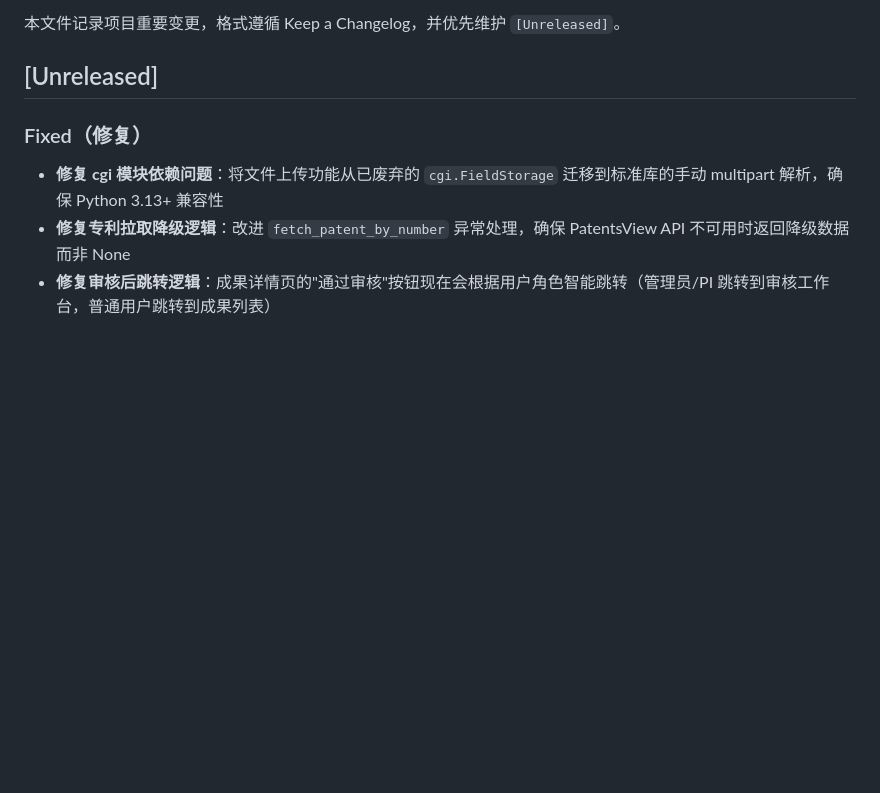
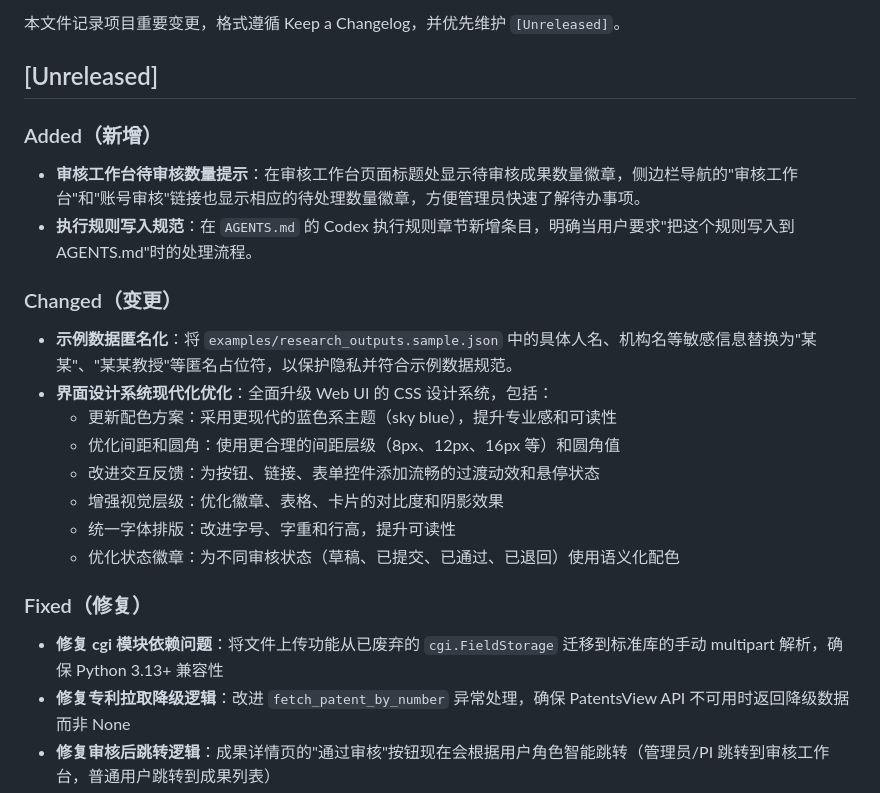
Before and after one commit to DocterChen/research-group-file-management, a Markdown page: CHANGELOG.md, the part around the change. Drawn GitHub-style; blank space fills up the shorter version.

Commit message:
docs: 更新项目规范与开发计划
- 在 AGENTS.md 新增执行规则写入规范条目
- 更新开发计划文档，添加 UI 优化需求和执行指导
- 在 CHANGELOG.md 记录本次迭代的所有变更内容

```diff
--- a/CHANGELOG.md
+++ b/CHANGELOG.md
@@ -3,6 +3,22 @@
 本文件记录项目重要变更，格式遵循 Keep a Changelog，并优先维护 `[Unreleased]`。
 
 ## [Unreleased]
+
+### Added（新增）
+
+- **审核工作台待审核数量提示**：在审核工作台页面标题处显示待审核成果数量徽章，侧边栏导航的"审核工作台"和"账号审核"链接也显示相应的待处理数量徽章，方便管理员快速了解待办事项。
+- **执行规则写入规范**：在 `AGENTS.md` 的 Codex 执行规则章节新增条目，明确当用户要求"把这个规则写入到 AGENTS.md"时的处理流程。
+
+### Changed（变更）
+
+- **示例数据匿名化**：将 `examples/research_outputs.sample.json` 中的具体人名、机构名等敏感信息替换为"某某"、"某某教授"等匿名占位符，以保护隐私并符合示例数据规范。
+- **界面设计系统现代化优化**：全面升级 Web UI 的 CSS 设计系统，包括：
+  - 更新配色方案：采用更现代的蓝色系主题（sky blue），提升专业感和可读性
+  - 优化间距和圆角：使用更合理的间距层级（8px、12px、16px 等）和圆角值
+  - 改进交互反馈：为按钮、链接、表单控件添加流畅的过渡动效和悬停状态
+  - 增强视觉层级：优化徽章、表格、卡片的对比度和阴影效果
+  - 统一字体排版：改进字号、字重和行高，提升可读性
+  - 优化状态徽章：为不同审核状态（草稿、已提交、已通过、已退回）使用语义化配色
 
 ### Fixed（修复）
 
```
Also changed, not shown: AGENTS.md (+1 -0 lines), docs/plans/general.md (+2 -1 lines).
